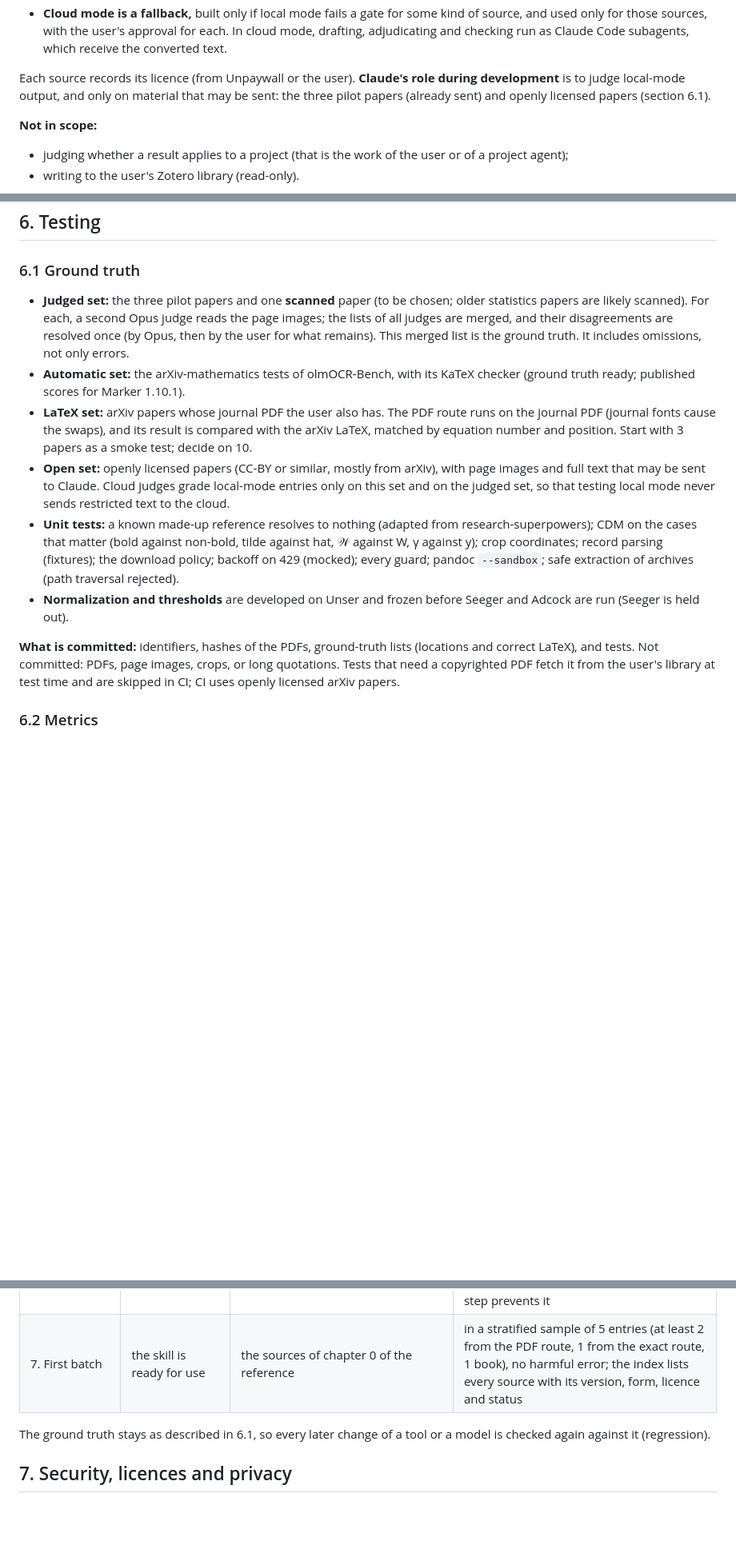
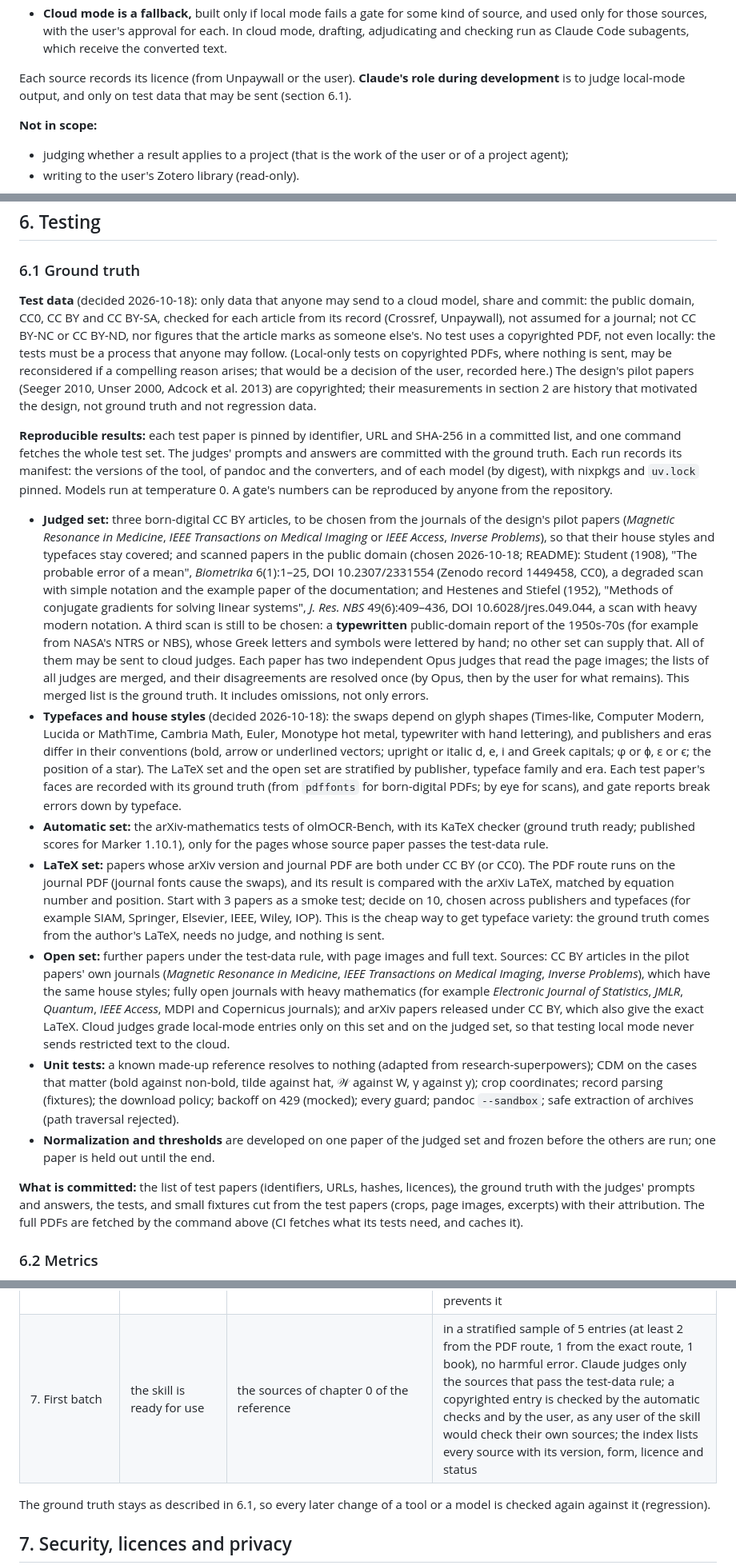
Before and after one commit to mdtisdall/math-aware-source-digest, a Markdown page: planning/plan.md, 3 parts joined by grey strips. Shown at 80% size. GitHub-like rendering; blank space fills up the shorter version.

```diff
--- a/planning/plan.md
+++ b/planning/plan.md
@@ -24,7 +24,7 @@ It also produces an **index**: an annotated bibliography with one line for each
 - **Local mode is the design.** Every step runs on the machine, including drafting, adjudicating and checking, with local models. No text of the source leaves the machine. Only the finished entry (a summary with short quotations) is later read by Claude, when a project cites it. The gates optimize local mode until it "just works": correct, complete, and within the time budget of section 5a.
 - **Cloud mode is a fallback,** built only if local mode fails a gate for some kind of source, and used only for those sources, with the user's approval for each. In cloud mode, drafting, adjudicating and checking run as Claude Code subagents, which receive the converted text.
 
-Each source records its licence (from Unpaywall or the user). **Claude's role during development** is to judge local-mode output, and only on material that may be sent: the three pilot papers (already sent) and openly licensed papers (section 6.1).
+Each source records its licence (from Unpaywall or the user). **Claude's role during development** is to judge local-mode output, and only on test data that may be sent (section 6.1).
 
 **Not in scope:**
 
@@ -168,14 +168,19 @@ Local compute is the main bottleneck. Measured so far: Marker at 288 dpi took 5
 
 ### 6.1 Ground truth
 
-- **Judged set:** the three pilot papers and one **scanned** paper (to be chosen; older statistics papers are likely scanned). For each, a second Opus judge reads the page images; the lists of all judges are merged, and their disagreements are resolved once (by Opus, then by the user for what remains). This merged list is the ground truth. It includes omissions, not only errors.
-- **Automatic set:** the arXiv-mathematics tests of olmOCR-Bench, with its KaTeX checker (ground truth ready; published scores for Marker 1.10.1).
-- **LaTeX set:** arXiv papers whose journal PDF the user also has. The PDF route runs on the journal PDF (journal fonts cause the swaps), and its result is compared with the arXiv LaTeX, matched by equation number and position. Start with 3 papers as a smoke test; decide on 10.
-- **Open set:** openly licensed papers (CC-BY or similar, mostly from arXiv), with page images and full text that may be sent to Claude. Cloud judges grade local-mode entries only on this set and on the judged set, so that testing local mode never sends restricted text to the cloud.
+**Test data** (decided 2026-10-18): only data that anyone may send to a cloud model, share and commit: the public domain, CC0, CC BY and CC BY-SA, checked for each article from its record (Crossref, Unpaywall), not assumed for a journal; not CC BY-NC or CC BY-ND, nor figures that the article marks as someone else's. No test uses a copyrighted PDF, not even locally: the tests must be a process that anyone may follow. (Local-only tests on copyrighted PDFs, where nothing is sent, may be reconsidered if a compelling reason arises; that would be a decision of the user, recorded here.) The design's pilot papers (Seeger 2010, Unser 2000, Adcock et al. 2013) are copyrighted; their measurements in section 2 are history that motivated the design, not ground truth and not regression data.
+
+**Reproducible results:** each test paper is pinned by identifier, URL and SHA-256 in a committed list, and one command fetches the whole test set. The judges' prompts and answers are committed with the ground truth. Each run records its manifest: the versions of the tool, of pandoc and the converters, and of each model (by digest), with nixpkgs and `uv.lock` pinned. Models run at temperature 0. A gate's numbers can be reproduced by anyone from the repository.
+
+- **Judged set:** three born-digital CC BY articles, to be chosen from the journals of the design's pilot papers (*Magnetic Resonance in Medicine*, *IEEE Transactions on Medical Imaging* or *IEEE Access*, *Inverse Problems*), so that their house styles and typefaces stay covered; and scanned papers in the public domain (chosen 2026-10-18; README): Student (1908), "The probable error of a mean", *Biometrika* 6(1):1–25, DOI 10.2307/2331554 (Zenodo record 1449458, CC0), a degraded scan with simple notation and the example paper of the documentation; and Hestenes and Stiefel (1952), "Methods of conjugate gradients for solving linear systems", *J. Res. NBS* 49(6):409–436, DOI 10.6028/jres.049.044, a scan with heavy modern notation. A third scan is still to be chosen: a **typewritten** public-domain report of the 1950s-70s (for example from NASA's NTRS or NBS), whose Greek letters and symbols were lettered by hand; no other set can supply that. All of them may be sent to cloud judges. Each paper has two independent Opus judges that read the page images; the lists of all judges are merged, and their disagreements are resolved once (by Opus, then by the user for what remains). This merged list is the ground truth. It includes omissions, not only errors.
+- **Typefaces and house styles** (decided 2026-10-18): the swaps depend on glyph shapes (Times-like, Computer Modern, Lucida or MathTime, Cambria Math, Euler, Monotype hot metal, typewriter with hand lettering), and publishers and eras differ in their conventions (bold, arrow or underlined vectors; upright or italic d, e, i and Greek capitals; φ or ϕ, ε or ϵ; the position of a star). The LaTeX set and the open set are stratified by publisher, typeface family and era. Each test paper's faces are recorded with its ground truth (from `pdffonts` for born-digital PDFs; by eye for scans), and gate reports break errors down by typeface.
+- **Automatic set:** the arXiv-mathematics tests of olmOCR-Bench, with its KaTeX checker (ground truth ready; published scores for Marker 1.10.1), only for the pages whose source paper passes the test-data rule.
+- **LaTeX set:** papers whose arXiv version and journal PDF are both under CC BY (or CC0). The PDF route runs on the journal PDF (journal fonts cause the swaps), and its result is compared with the arXiv LaTeX, matched by equation number and position. Start with 3 papers as a smoke test; decide on 10, chosen across publishers and typefaces (for example SIAM, Springer, Elsevier, IEEE, Wiley, IOP). This is the cheap way to get typeface variety: the ground truth comes from the author's LaTeX, needs no judge, and nothing is sent.
+- **Open set:** further papers under the test-data rule, with page images and full text. Sources: CC BY articles in the pilot papers' own journals (*Magnetic Resonance in Medicine*, *IEEE Transactions on Medical Imaging*, *Inverse Problems*), which have the same house styles; fully open journals with heavy mathematics (for example *Electronic Journal of Statistics*, *JMLR*, *Quantum*, *IEEE Access*, MDPI and Copernicus journals); and arXiv papers released under CC BY, which also give the exact LaTeX. Cloud judges grade local-mode entries only on this set and on the judged set, so that testing local mode never sends restricted text to the cloud.
 - **Unit tests:** a known made-up reference resolves to nothing (adapted from research-superpowers); CDM on the cases that matter (bold against non-bold, tilde against hat, 𝒲 against W, γ against y); crop coordinates; record parsing (fixtures); the download policy; backoff on 429 (mocked); every guard; pandoc `--sandbox`; safe extraction of archives (path traversal rejected).
-- **Normalization and thresholds** are developed on Unser and frozen before Seeger and Adcock are run (Seeger is held out).
+- **Normalization and thresholds** are developed on one paper of the judged set and frozen before the others are run; one paper is held out until the end.
 
-**What is committed:** identifiers, hashes of the PDFs, ground-truth lists (locations and correct LaTeX), and tests. Not committed: PDFs, page images, crops, or long quotations. Tests that need a copyrighted PDF fetch it from the user's library at test time and are skipped in CI; CI uses openly licensed arXiv papers.
+**What is committed:** the list of test papers (identifiers, URLs, hashes, licences), the ground truth with the judges' prompts and answers, the tests, and small fixtures cut from the test papers (crops, page images, excerpts) with their attribution. The full PDFs are fetched by the command above (CI fetches what its tests need, and caches it).
 
 ### 6.2 Metrics
 
@@ -197,7 +202,7 @@ Each gate ends with a report to the user. The next gate starts only after the us
 | 5. Exact route | LaTeX and XML work, with version mapping | LaTeX set (3, then 10) and 3 PMC articles | pandoc and LaTeXML failure rate measured and falls through correctly; locations map to the version of record; harmful errors in cited spans 0 |
 | 6. Local models | which local models draft, adjudicate and check | the judged set and the open set, 3 papers from each route; Opus judges against the ground truth | local mode has no harmful error in cited spans or results, and no more omissions than a reference entry written by Sonnet from the same text (open set only). If it fails for some route, the report says where; the user decides between more local work and the cloud fallback for that route |
 | 6a. Local efficiency | which strategies of section 5a to adopt | the judged set and the open set, in local mode; each strategy measured on its own, then the chosen combination | for each strategy: time per paper, time per span, peak memory, and the change in harmful errors and omissions. A strategy is adopted only if quality stays at the level of gate 6. The combination meets the budget of section 5a, or the report shows which step prevents it |
-| 7. First batch | the skill is ready for use | the sources of chapter 0 of the reference | in a stratified sample of 5 entries (at least 2 from the PDF route, 1 from the exact route, 1 book), no harmful error; the index lists every source with its version, form, licence and status |
+| 7. First batch | the skill is ready for use | the sources of chapter 0 of the reference | in a stratified sample of 5 entries (at least 2 from the PDF route, 1 from the exact route, 1 book), no harmful error. Claude judges only the sources that pass the test-data rule; a copyrighted entry is checked by the automatic checks and by the user, as any user of the skill would check their own sources; the index lists every source with its version, form, licence and status |
 
 The ground truth stays as described in 6.1, so every later change of a tool or a model is checked again against it (regression).
 
```
Also changed, not shown: other parts of planning/plan.md (+1 -1 lines), CLAUDE.md (+14 -7 lines), README.md (added, +81 -0 lines).
